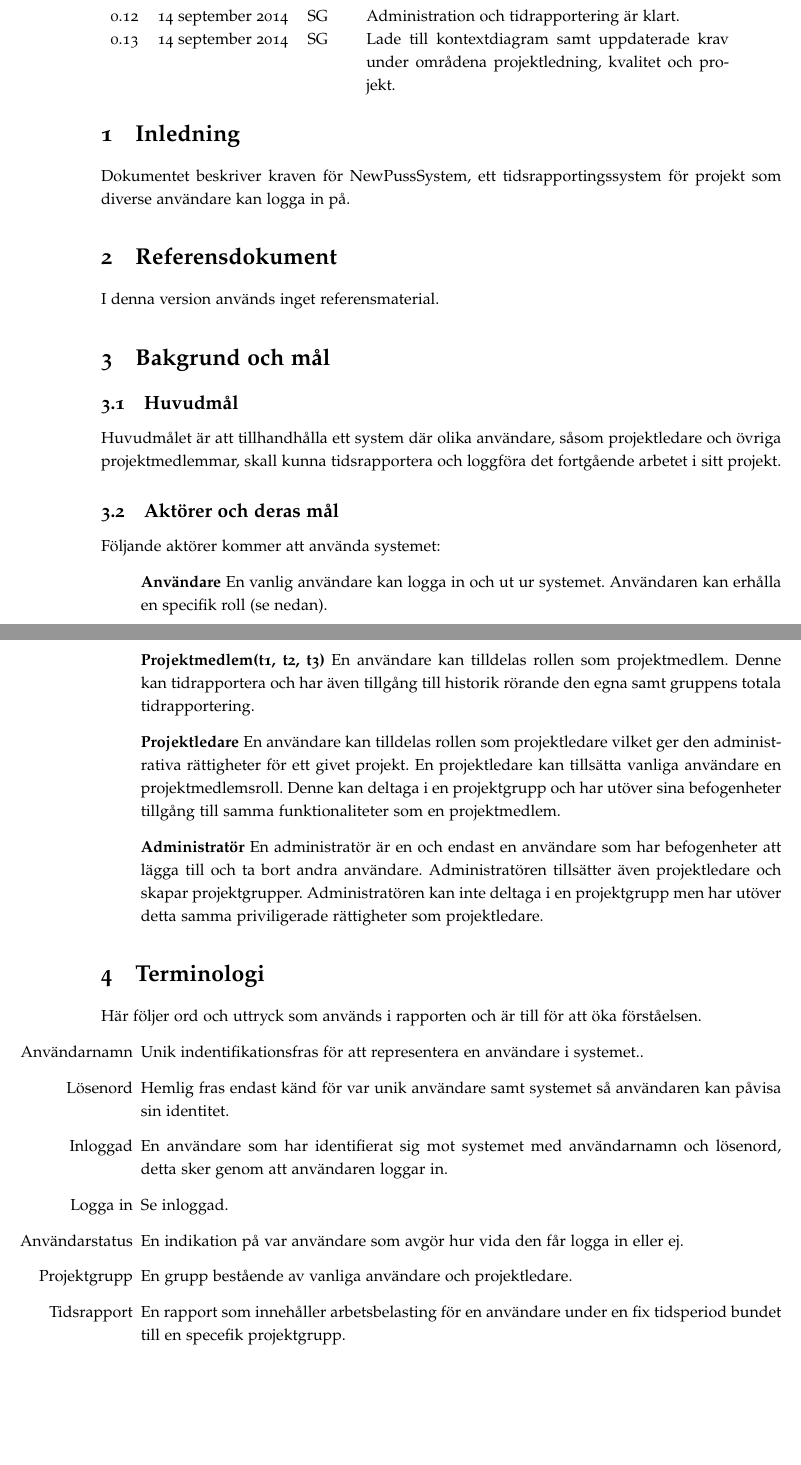
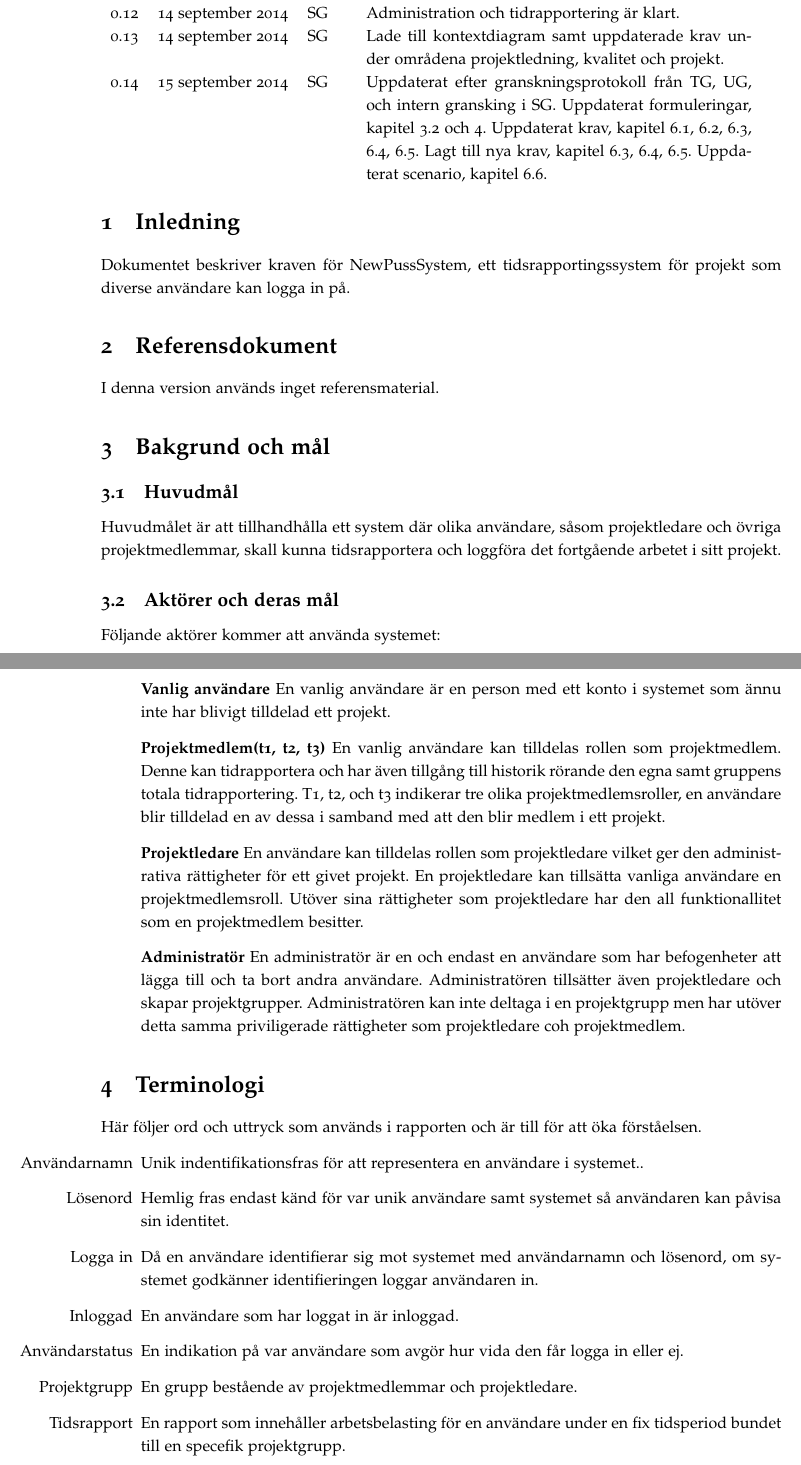
Before and after one commit to ada10lgu/etsn05, a LaTeX document (documentation/SRS/SRS.tex): two parts of pages 2 and 3 of 16, joined at a grey line, cut so that both start at the same text, the shorter picture padded with empty space. Compiled offline with pdfLaTeX.

Commit message:
SRS 0.14
0.14
-Ändrat formuleringar under Aktörer.
-Uppdaterat terminologin av inloggad, logga in och projektgrupp.
-Krav 6.1.3 Tar bort start då det inte är en funktionalitet.
-Krav 6.1.13 Ändrade så grupperna är 0-6 istället för 1-6. Annars måste
du ha minst 4 personer för att kunna
skapa en projektgrupp.
-Krav 6.2.6 Ändrade till mer korrekt svenska.
-Krav 6.3.8 Då detta kan skapa problem om en mall tas bort som används i
ett projekt ändras det till att det går
inte att skapa fler än 20 mallar.
+Krav 6.3.18 Skapade nytt krav för att hantera borttagning av
tidrapportmallar efter ändring av 6.3.8.
-Krav 6.3.9 Ändrade antal rader till 20 så orginalmallen som används av
e-puss får plats.
-Krav 6.4.5 Lade till om admin skriver ogiltliga tecken.
-Krav 6.4.6 Ändrade formuleringen för få bort syftning till att alla
användare har valet att gå in på admin-
sidan.
-Krav 6.4.17 Ändrade så denna bara stöjer ett scenario och flyttade de
andra 3 till egna krav.
+Krav 6.4.18 Flyttat krav från en gruppering 6.4.17
+Krav 6.4.19 Flyttat krav från en gruppering 6.4.17
+Krav 6.4.20 Flyttat krav från en gruppering 6.4.17
-Krav 6.5.6 Ändrade så denna bara stöjer ett scenario och flyttade den
andra till eget krav.
+Krav 6.5.7 Flyttat krav från en gruppering 6.5.6
-Scenario 6.6.2 Ändrade formulering
-Scenario 6.6.3 Ändrade formulering

```diff
--- a/documentation/SRS/SRS.tex
+++ b/documentation/SRS/SRS.tex
@@ -34,7 +34,7 @@
 \fancyhf{}
 \fancyhead[L]{Ansvarig: SG}
 \fancyhead[C]{Datum: \today}
-\fancyhead[R]{Version: 0.13}
+\fancyhead[R]{Version: 0.14}
 
 
 \title{SRS - Software Requirements Specification: NewPussSystem}
@@ -65,6 +65,12 @@ Ver. & Datum & Ansv. & Beskrivning \\\hline
 0.11 & 13 september 2014 & SG & Skapade scenarion för tidrapportmall och lade till krav.\\
 0.12 & 14 september 2014 & SG & Administration och tidrapportering är klart.\\
 0.13 & 14 september 2014 & SG & Lade till kontextdiagram samt uppdaterade krav under områdena projektledning, kvalitet och projekt.\\
+0.14 & 15 september 2014 & SG &
+Uppdaterat efter granskningsprotokoll från TG, UG, och intern gransking i SG.
+Uppdaterat formuleringar, kapitel \ref{bom-aktorer} och \ref{terminologi}.
+Uppdaterat krav, kapitel \ref{krav-funk-gen}, \ref{krav-funk-aut}, \ref{krav-funk-data}, \ref{krav-funk-admin}, \ref{krav-funk-tid}.
+Lagt till nya krav, kapitel \ref{krav-funk-data}, \ref{krav-funk-admin}, \ref{krav-funk-tid}.
+Uppdaterat scenario, kapitel \ref{krav-funk-proj}. \\
 
 \end{tabular}
 \section{Inledning}
@@ -77,23 +83,25 @@ I denna version används inget referensmaterial.
 Huvudmålet är att tillhandhålla ett system där olika användare, såsom projektledare och övriga projektmedlemmar, skall kunna tidsrapportera och loggföra det fortgående arbetet i sitt projekt.
 
 \subsection{Aktörer och deras mål}
+\label{bom-aktorer}
 Följande aktörer kommer att använda systemet:
 \begin{itemize}
-\item [] \textbf{Användare} En vanlig användare kan logga in och ut ur systemet. Användaren kan erhålla en specifik roll (se nedan).
-\item [] \textbf{Projektmedlem(t1, t2, t3) }En användare kan tilldelas rollen som projektmedlem. Denne kan tidrapportera och har även tillgång till historik rörande den egna samt gruppens totala tidrapportering.
-\item [] \textbf{Projektledare} En användare kan tilldelas rollen som projektledare vilket ger den administrativa rättigheter för ett givet projekt. En projektledare kan tillsätta vanliga användare en projektmedlemsroll. Denne kan deltaga i en projektgrupp och har utöver sina befogenheter tillgång till samma funktionaliteter som en projektmedlem.
-\item [] \textbf{Administratör} En administratör är en och endast en användare som har befogenheter att lägga till och ta bort andra användare. Administratören tillsätter även projektledare och skapar projektgrupper. Administratören kan inte deltaga i en projektgrupp men har utöver detta samma priviligerade rättigheter som projektledare.
+\item [] \textbf{Vanlig användare} En vanlig användare är en person med ett konto i systemet som ännu inte har blivigt tilldelad ett projekt.
+\item [] \textbf{Projektmedlem(t1, t2, t3)} En vanlig användare kan tilldelas rollen som projektmedlem. Denne kan tidrapportera och har även tillgång till historik rörande den egna samt gruppens totala tidrapportering. T1, t2, och t3 indikerar tre olika projektmedlemsroller, en användare blir tilldelad en av dessa i samband med att den blir medlem i ett projekt.
+\item [] \textbf{Projektledare} En användare kan tilldelas rollen som projektledare vilket ger den administrativa rättigheter för ett givet projekt. En projektledare kan tillsätta vanliga användare en projektmedlemsroll. Utöver sina rättigheter som projektledare har den all funktionallitet som en projektmedlem besitter.
+\item [] \textbf{Administratör} En administratör är en och endast en användare som har befogenheter att lägga till och ta bort andra användare. Administratören tillsätter även projektledare och skapar projektgrupper. Administratören kan inte deltaga i en projektgrupp men har utöver detta samma priviligerade rättigheter som projektledare coh projektmedlem.
 \end{itemize}
 
 \section{Terminologi}
+\label{terminologi}
 Här följer ord och uttryck som används i rapporten och är till för att öka förståelsen.
 \begin{itemize}
 \item [Användarnamn] Unik indentifikationsfras för att representera en användare i systemet..
 \item [Lösenord] Hemlig fras endast känd för var unik användare samt systemet så användaren kan påvisa sin identitet.
-\item [Inloggad] En användare som har identifierat sig mot systemet med användarnamn och lösenord, detta sker genom att användaren loggar in.
-\item [Logga in] Se inloggad.
+\item [Logga in] Då en användare identifierar sig mot systemet med användarnamn och lösenord, om systemet godkänner identifieringen loggar användaren in.
+\item [Inloggad] En användare som har loggat in är inloggad.
 \item [Användarstatus] En indikation på var användare som avgör hur vida den får logga in eller ej.
-\item [Projektgrupp] En grupp bestående av vanliga användare och projektledare.
+\item [Projektgrupp] En grupp bestående av projektmedlemmar och projektledare.
 \item [Tidsrapport] En rapport som innehåller arbetsbelasting för en användare under en fix tidsperiod bundet till en specefik projektgrupp.
 \item [Huvudsida] Med huvudsida avses den första vyn som användaren blir dirigerad till direkt efter inloggning.
 \item [Användarlista] En lista med alla användarnamn och lösenord som är sparade i databasen.
```
Also changed, not shown: documentation/SRS/SRS.pdf, documentation/SRS/SRS.tex (37 more changed lines), 1 other file.
